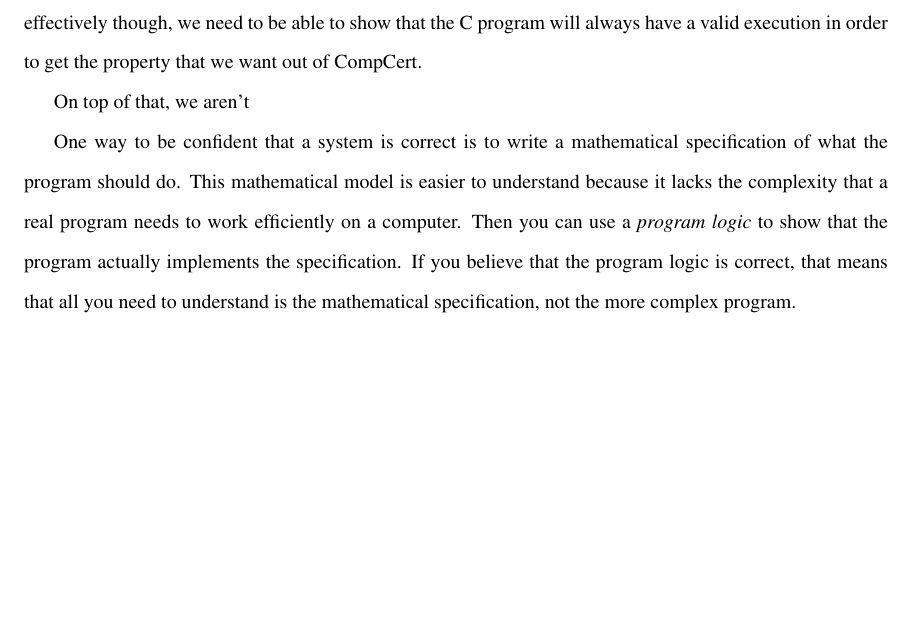
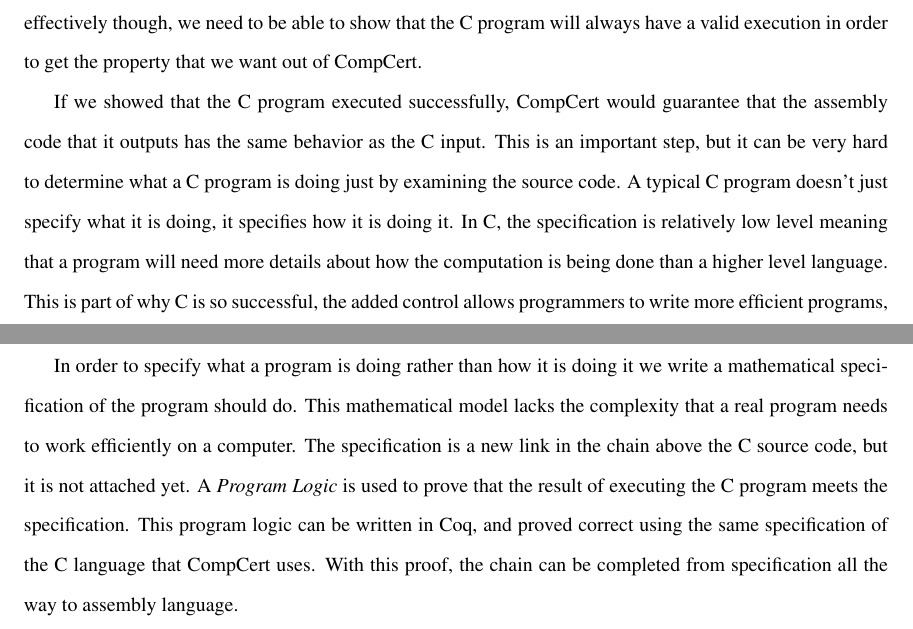
Before and after one commit to jldodds/thesis, a LaTeX thesis (thesis.tex): part of page 8 of 26 before the commit and two parts of pages 8 and 9 of 27 after it, the two joined at a grey line, cut so that both start at the same text, the shorter picture padded with empty space. Compiled offline with pdfLaTeX; a LaTeX package or settings file that is missing is left out.

Commit message:
intro progress

```diff
--- a/thesis.tex
+++ b/thesis.tex
@@ -117,16 +117,30 @@
 to be able to show that the C program will always have a valid
 execution in order to get the property that we want out of CompCert.
 
-On top of that, we aren't
+If we showed that the C program executed successfully, CompCert would
+guarantee that the assembly code that it outputs has the same behavior
+as the C input. This is an important step, but it can be very hard to
+determine what a C program is doing just by examining the source code.
+A typical C program doesn't just specify what it is doing, it specifies
+how it is doing it. In C, the specification is relatively low level
+meaning that a program will need more details about how the computation
+is being done than a higher level language. This is part of why C is
+so successful, the added control allows programmers to write more efficient
+programs, but it can make it much harder to understand what the program
+is actually doing.
 
-One way to be confident that a system is correct is to write a
-mathematical specification of what the program should do. This
-mathematical model is easier to understand because it lacks the
+In order to specify what a program is doing rather than how it is doing
+it we write a mathematical specification of the program should do. This
+mathematical model lacks the
 complexity that a real program needs to work efficiently on a
-computer. Then you can use a \emph{program logic} to show that the program
-actually implements the specification. If you believe that the program
-logic is correct, that means that all you need to understand is the
-mathematical specification, not the more complex program.
+computer. The specification is a new link in the chain above
+the C source code, but it is not attached yet. A
+\emph{Program Logic} is used to prove that the result
+of executing the C program meets the specification. This program logic
+can be written in Coq, and proved correct using the same specification
+of the C language that CompCert uses. With this proof, the chain
+can be completed from specification all the way to assembly language.
+
 
 \chapter{Computation in Coq}
 
```
